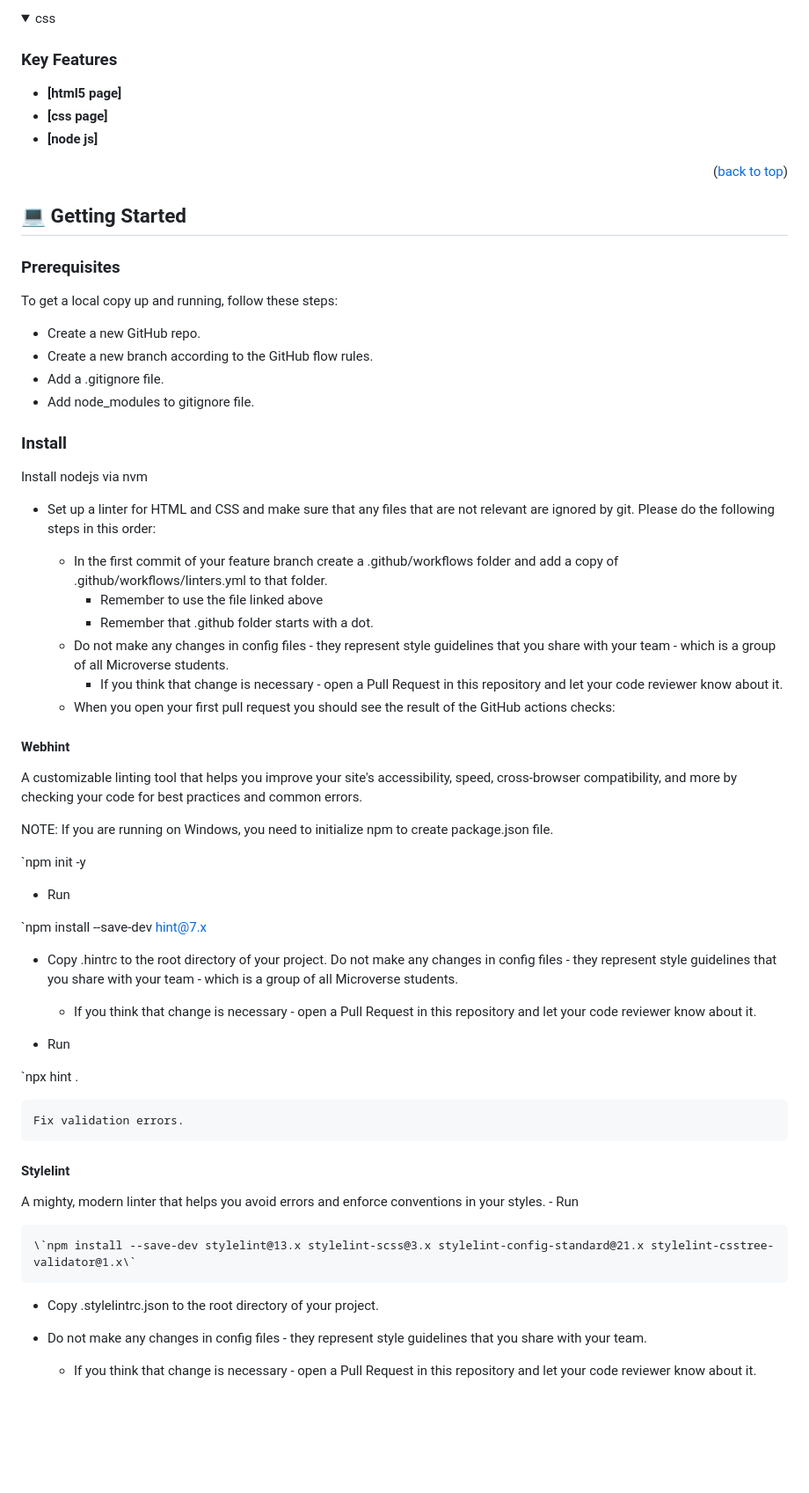
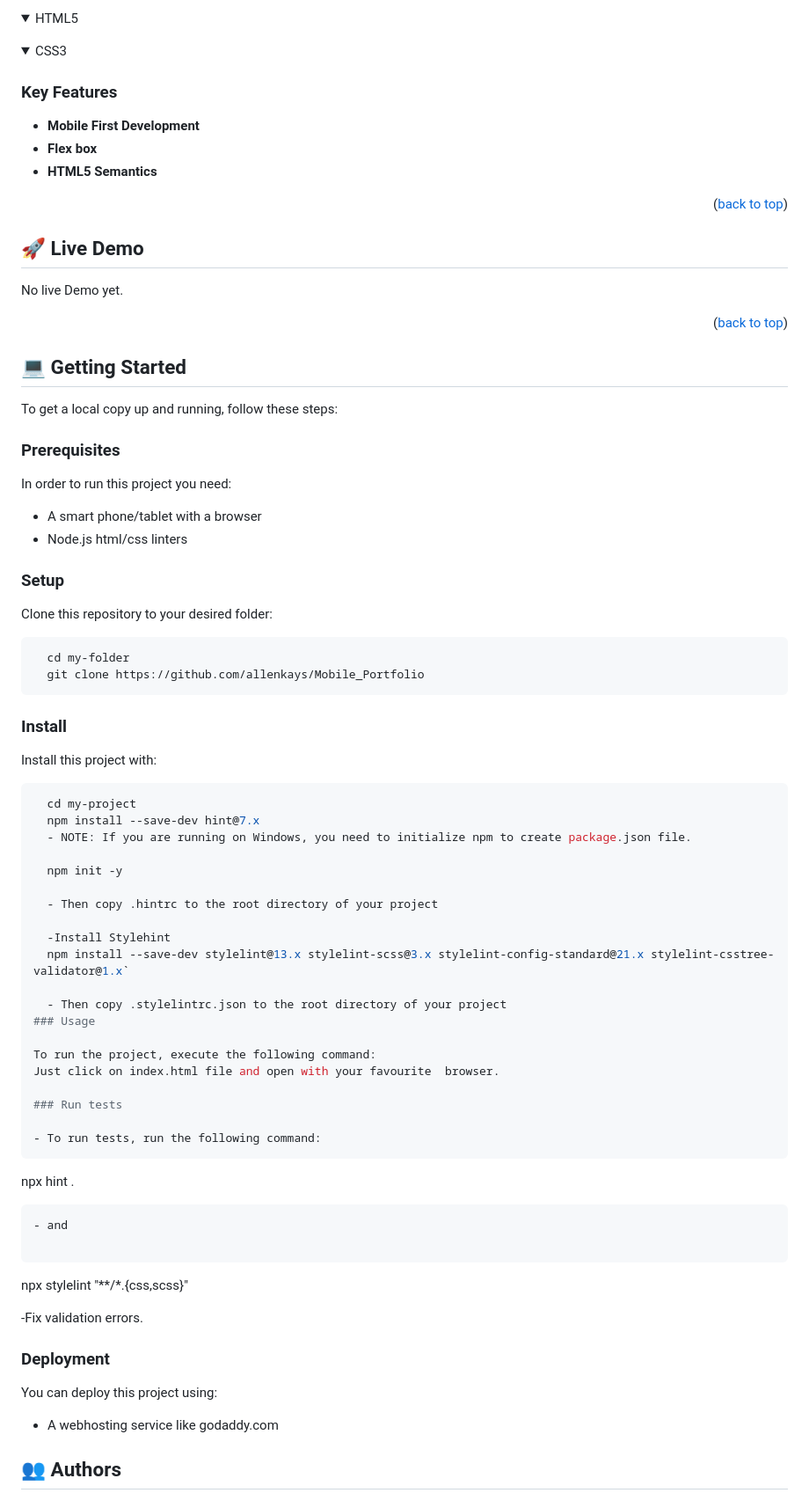
Before and after one commit to allenkays/Portfolio-setup-and-mobile-first, a Markdown page: README.md, the part around the change printed below. Shown: that part at 88% size. GitHub-like rendering; folded sections open; blank space fills up the shorter version.

````diff
--- a/README.md
+++ b/README.md
@@ -36,74 +42,83 @@ Linters installation and test on html5 and css
 
-<details>
-  <summary>css</summary>
-</details>
+<details> <summary>HTML5</summary> </details>
+
+<details> <summary>CSS3</summary> </details>
 
 ### Key Features <a name="key-features"></a>
 
-- **[html5 page]**
-- **[css page]**
-- **[node js]**
+- **Mobile First Development**
+- **Flex box**
+- **HTML5 Semantics**
+
+<p align="right">(<a href="#readme-top">back to top</a>)</p>
+
+## 🚀 Live Demo <a name="live-demo"></a>
+
+No live Demo yet.
+<!-- [Live Demo Link](https://google.com)-->
 
 <p align="right">(<a href="#readme-top">back to top</a>)</p>
 
 
 ## 💻 Getting Started <a name="getting-started"></a>
 
-### Prerequisites <a name="prerequisites"><a/>
-
 To get a local copy up and running, follow these steps:
 
-- Create a new GitHub repo.
-- Create a new branch according to the GitHub flow rules.
-- Add a .gitignore file.
-- Add node_modules to gitignore file.
+### Prerequisites
 
-### Install <a name="install"></a>
+In order to run this project you need:
+- A smart phone/tablet with a browser
+- Node.js html/css linters
 
-Install nodejs via nvm
+### Setup
 
-- Set up a linter for HTML and CSS and make sure that any files that are not relevant are ignored by git.
-Please do the following steps in this order:
+Clone this repository to your desired folder:
 
-    - In the first commit of your feature branch create a .github/workflows folder and add a copy of .github/workflows/linters.yml to that folder.
-        - Remember to use the file linked above
-        - Remember that .github folder starts with a dot.
-    - Do not make any changes in config files - they represent style guidelines that you share with your team - which is a group of all Microverse students.
-        - If you think that change is necessary - open a Pull Request in this repository and let your code reviewer know about it.
-    - When you open your first pull request you should see the result of the GitHub actions checks:
+```sh
+  cd my-folder
+  git clone https://github.com/allenkays/Mobile_Portfolio
+```
 
-#### Webhint
+### Install
 
-A customizable linting tool that helps you improve your site's accessibility, speed, cross-browser compatibility, and more by checking your code for best practices and common errors.
+Install this project with:
 
-NOTE: If you are running on Windows, you need to initialize npm to create package.json file.
+```sh
+  cd my-project
+  npm install --save-dev hint@7.x
+  - NOTE: If you are running on Windows, you need to initialize npm to create package.json file.
 
-\`npm init -y
+  npm init -y
 
-- Run
+  - Then copy .hintrc to the root directory of your project
 
-\`npm install --save-dev hint@7.x
+  -Install Stylehint
+  npm install --save-dev stylelint@13.x stylelint-scss@3.x stylelint-config-standard@21.x stylelint-csstree-validator@1.x`
 
-- Copy .hintrc to the root directory of your project.
-Do not make any changes in config files - they represent style guidelines that you share with your team - which is a group of all Microverse students.
+  - Then copy .stylelintrc.json to the root directory of your project
+### Usage
 
-    - If you think that change is necessary - open a Pull Request in this repository and let your code reviewer know about it.
+To run the project, execute the following command:
+Just click on index.html file and open with your favourite  browser.
 
-- Run
+### Run tests
 
-\`npx hint .
+- To run tests, run the following command:
+```
+ npx hint .
+```
+- and
 
-    Fix validation errors.
+```
+  npx stylelint "**/*.{css,scss}"
 
-#### Stylelint
-A mighty, modern linter that helps you avoid errors and enforce conventions in your styles.
-    - Run
+-Fix validation errors.
 
-    \`npm install --save-dev stylelint@13.x stylelint-scss@3.x stylelint-config-standard@21.x stylelint-csstree-validator@1.x\`
+### Deployment
 
-- Copy .stylelintrc.json to the root directory of your project.
+You can deploy this project using:
 
-- Do not make any changes in config files - they represent style guidelines that you share with your team.
+- A webhosting service like godaddy.com
 
-    - If you think that change is necessary - open a Pull Request in this repository and let your code reviewer know about it.
+## 👥 Authors <a name="authors"></a>
 
````
Also changed, not shown: other parts of README.md (+24 -36 lines).
